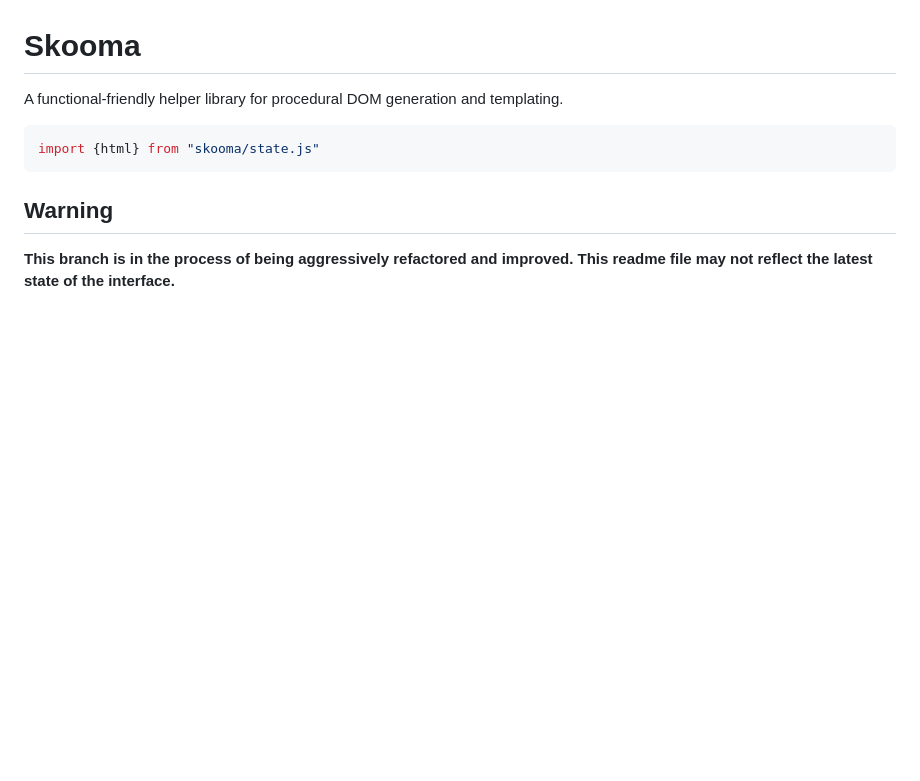
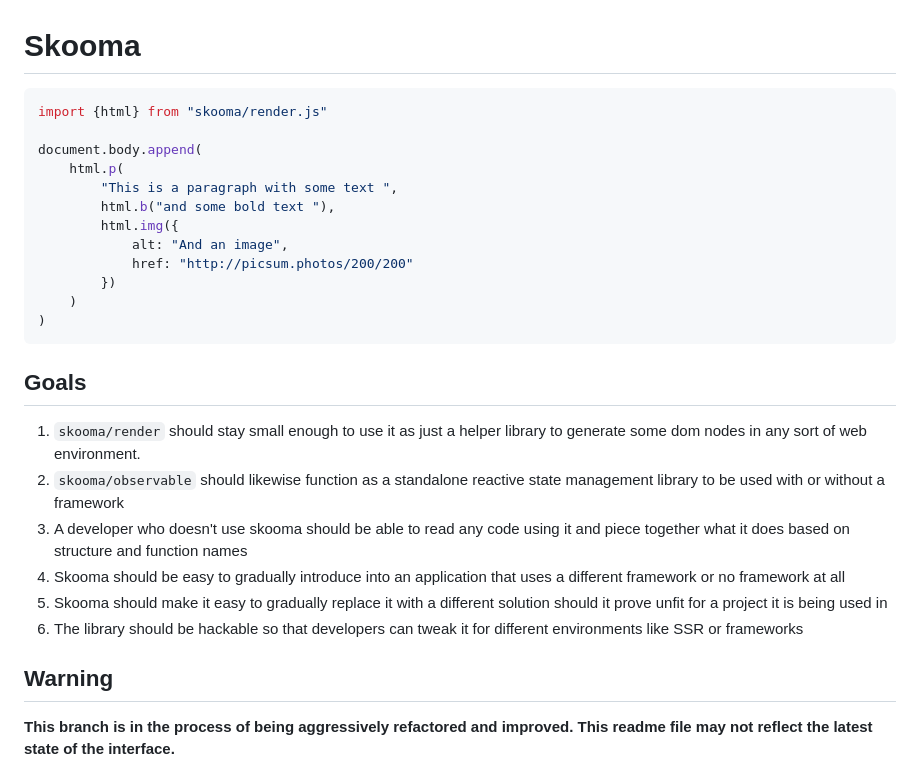
Before and after one commit to DarkWiiPlayer/skooma-js, a Markdown page: readme.md, the part around the change. GitHub-like rendering; blank space fills up the shorter version.

Commit message:
Add code example and goals section in readme

````diff
--- a/readme.md
+++ b/readme.md
@@ -1,11 +1,34 @@
 # Skooma
 
-A functional-friendly helper library for procedural DOM generation and
-templating.
+```js
+import {html} from "skooma/render.js"
 
-```js
-import {html} from "skooma/state.js"
+document.body.append(
+	html.p(
+		"This is a paragraph with some text ",
+		html.b("and some bold text "),
+		html.img({
+			alt: "And an image",
+			href: "http://picsum.photos/200/200"
+		})
+	)
+)
 ```
+
+## Goals
+
+1. `skooma/render` should stay small enough to use it as just a helper library
+   to generate some dom nodes in any sort of web environment.
+1. `skooma/observable` should likewise function as a standalone reactive state
+   management library to be used with or without a framework
+1. A developer who doesn't use skooma should be able to read any code using it
+   and piece together what it does based on structure and function names
+1. Skooma should be easy to gradually introduce into an application that uses
+   a different framework or no framework at all
+1. Skooma should make it easy to gradually replace it with a different solution
+   should it prove unfit for a project it is being used in
+1. The library should be hackable so that developers can tweak it for different
+   environments like SSR or frameworks
 
 ## Warning
 
````
